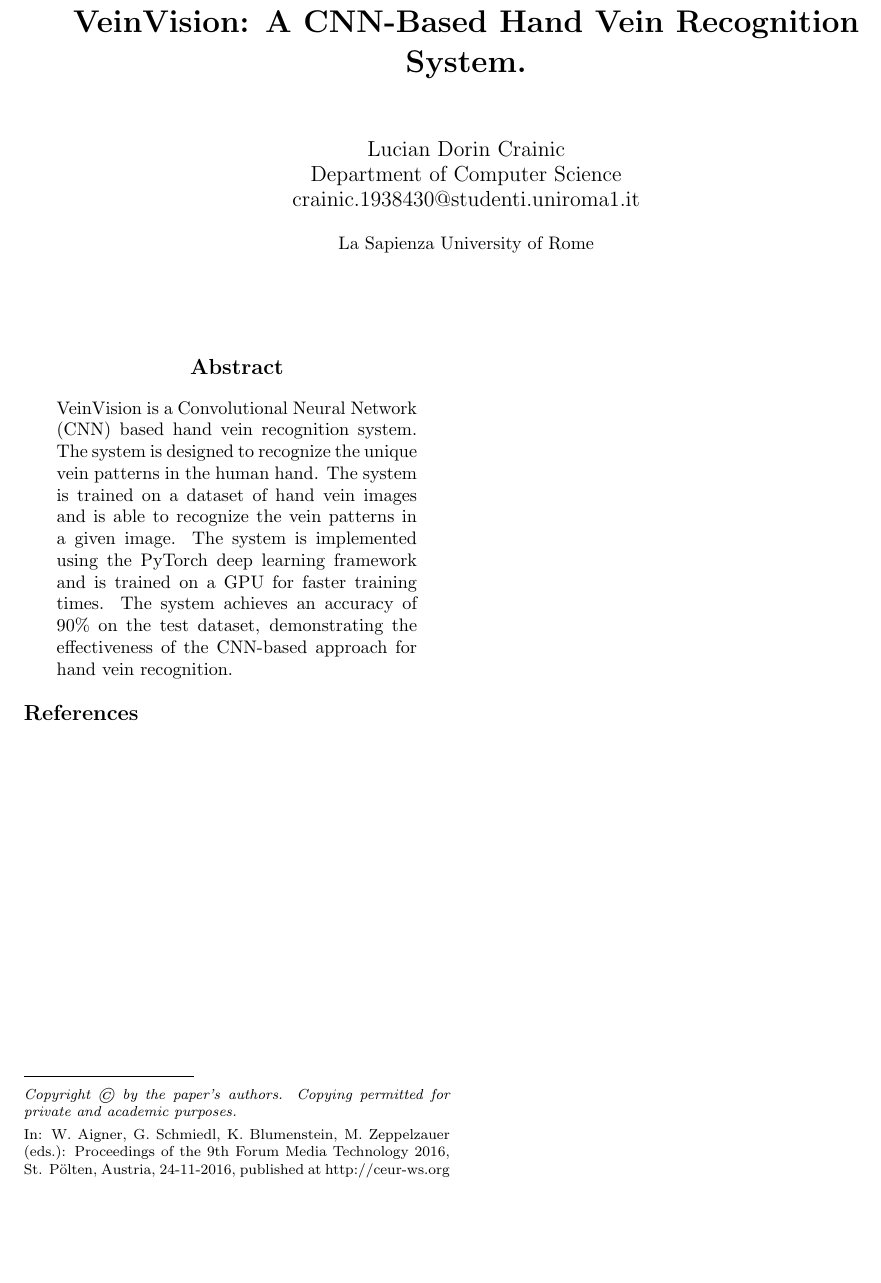
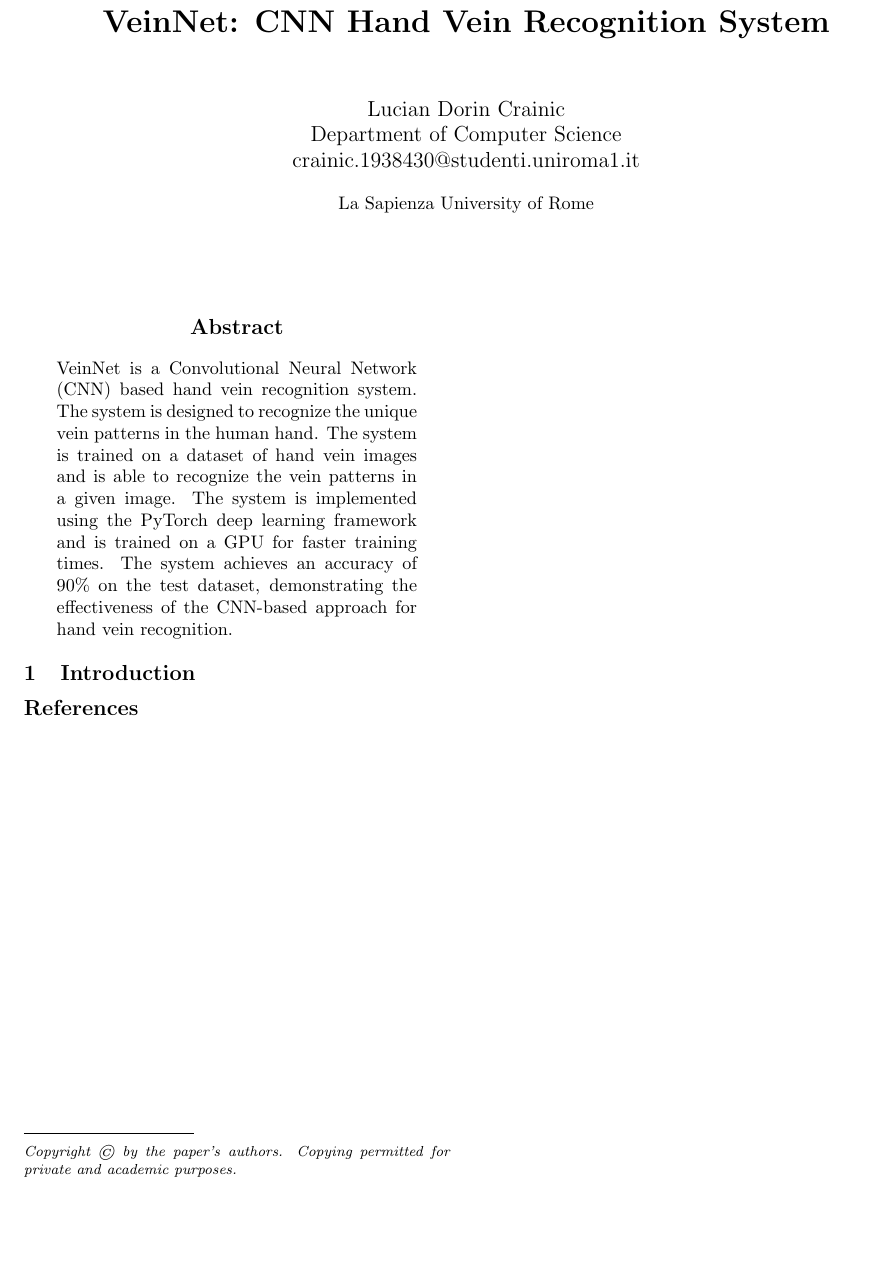
Before and after one commit to sleepy-software-engineer/VeinNet, a LaTeX paper (docs/main.tex, which reads docs/library.sty, docs/src/abstract.tex, docs/src/introduction.tex): part of the page, cut so that both start at the same text, the shorter picture padded with empty space. Compiled offline with pdfLaTeX.

Commit message:
[WIP] docs

```diff
--- a/docs/library.sty
+++ b/docs/library.sty
@@ -163,8 +163,8 @@
 \footnotesep 1em
 \footnotetext[0]{\em Copyright \copyright\ by the paper's authors.
 Copying permitted for private and academic purposes.}
-\footnotetext[0]{In: W.\ Aigner, G.\ Schmiedl, K.\ Blumenstein, M.\ Zeppelzauer (eds.): Proceedings of the 9th Forum Media Technology 2016,
-St. P\"olten, Austria, 24-11-2016, published at http://ceur-ws.org}
+% \footnotetext[0]{In: W.\ Aigner, G.\ Schmiedl, K.\ Blumenstein, M.\ Zeppelzauer (eds.): Proceedings of the 9th Forum Media Technology 2016,
+% St. P\"olten, Austria, 24-11-2016, published at http://ceur-ws.org}
 }
 
 % The abstract Environment
--- a/docs/main.tex
+++ b/docs/main.tex
@@ -2,7 +2,7 @@
 \usepackage{graphicx}
 \usepackage{library}
 
-\title{VeinVision: A CNN-Based Hand Vein Recognition System. }
+\title{VeinNet: CNN Hand Vein Recognition System}
 
 \author{
 Lucian Dorin Crainic\\
@@ -16,7 +16,13 @@ crainic.1938430@studenti.uniroma1.it
 \maketitle
 
 \input{src/abstract.tex}
-
+\input{src/introduction.tex}
+\input{src/literature.tex}
+\input{src/methodology.tex}
+\input{src/experimental.tex}
+\input{src/results.tex}
+\input{src/discussion.tex}
+\input{src/conclusion.tex}
 
 \bibliographystyle{alpha}
 \bibliography{samplebib.bib}
--- a/docs/src/abstract.tex
+++ b/docs/src/abstract.tex
@@ -1,3 +1,3 @@
 \begin{abstract}
-    VeinVision is a Convolutional Neural Network (CNN) based hand vein recognition system. The system is designed to recognize the unique vein patterns in the human hand. The system is trained on a dataset of hand vein images and is able to recognize the vein patterns in a given image. The system is implemented using the PyTorch deep learning framework and is trained on a GPU for faster training times. The system achieves an accuracy of 90\% on the test dataset, demonstrating the effectiveness of the CNN-based approach for hand vein recognition.
+    VeinNet is a Convolutional Neural Network (CNN) based hand vein recognition system. The system is designed to recognize the unique vein patterns in the human hand. The system is trained on a dataset of hand vein images and is able to recognize the vein patterns in a given image. The system is implemented using the PyTorch deep learning framework and is trained on a GPU for faster training times. The system achieves an accuracy of 90\% on the test dataset, demonstrating the effectiveness of the CNN-based approach for hand vein recognition.
 \end{abstract}
--- a/docs/src/introduction.tex
+++ b/docs/src/introduction.tex
@@ -0,0 +1 @@
+\section{Introduction}
```
Also changed, not shown: docs/main.pdf, docs/src/conclusion.tex (added), docs/src/discussion.tex (added), docs/src/experimental.tex (added), docs/src/methodology.tex (added), docs/src/results.tex (added).
